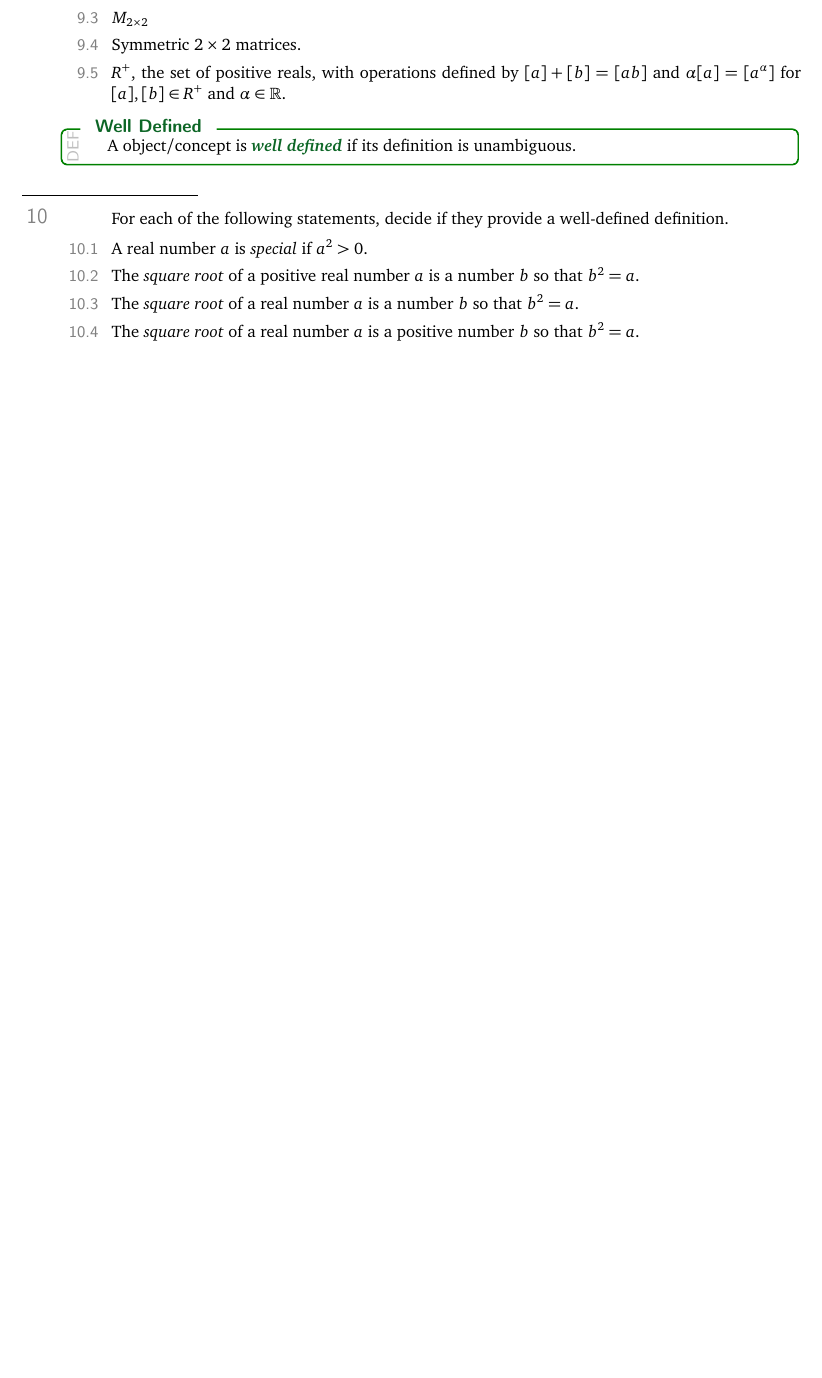
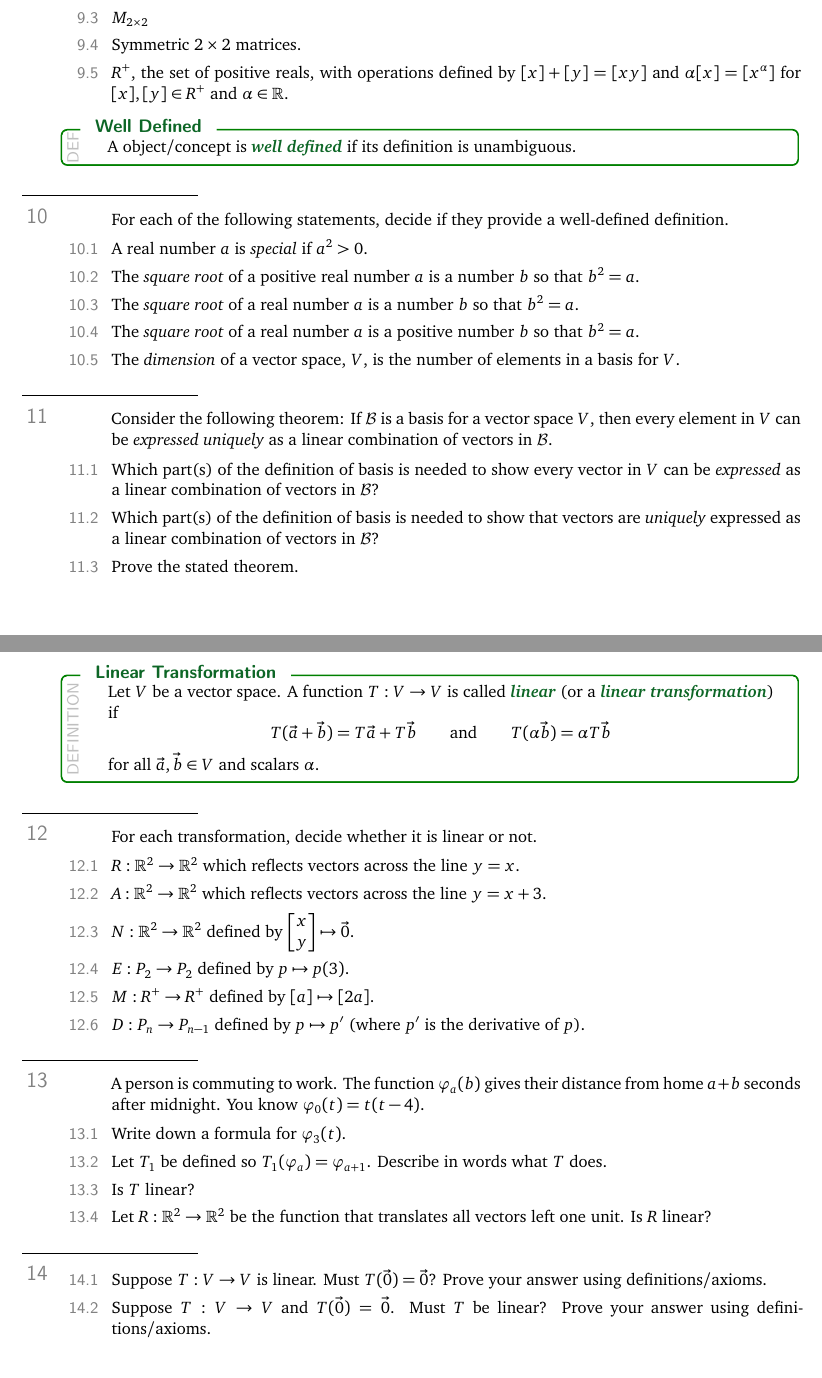
Before and after one commit to siefkenj/IBLLinearAlgebra, a LaTeX thesis (problemsets-mat223-lay/linearalbegra.tex): part of page 44 of 44 before the commit and two parts of pages 44 and 45 of 45 after it, the two joined at a grey line, cut so that both start at the same text, the shorter picture padded with empty space. The pictures show the PDF file problemsets-mat223-lay/linearalbegra.pdf that the author committed with the source.

Commit message:
Added more 224 questions

```diff
--- a/problemsets-mat223-lay/linearalbegra.tex
+++ b/problemsets-mat223-lay/linearalbegra.tex
@@ -2890,7 +2890,7 @@ the ``N'' on the left.
 		\item $M_{2\times 2}$
 		\item Symmetric $2\times 2$ matrices.
 		\item $R^+$, the set of positive reals, with operations defined
-			by $[a]+[b]=[ab]$ and $\alpha[a]=[a^\alpha]$ for $[a],[b]\in R^+$ and $\alpha\in \R$.
+			by $[x]+[y]=[xy]$ and $\alpha[x]=[x^\alpha]$ for $[x],[y]\in R^+$ and $\alpha\in \R$.
 	\end{parts}
 
 	\begin{definition}[Well Defined]
@@ -2907,8 +2907,59 @@ the ``N'' on the left.
 			that $b^2=a$.
 		\item The \emph{square root} of a real number $a$ is a positive number $b$ so
 			that $b^2=a$.
-
-
+		\item The \emph{dimension} of a vector space, $V$, is the number of elements in a basis
+			for $V$.
+	\end{parts}
+
+	\question
+	Consider the following theorem: If $\mathcal B$ is a basis for a vector space $V$, then every
+	element in $V$ can be \emph{expressed uniquely} as a linear combination of vectors in $\mathcal B$.
+	\begin{parts}
+		\item Which part(s) of the definition of basis is needed to show every vector in $V$ can be
+			\emph{expressed} as a linear combination of vectors in $\mathcal B$?
+		\item Which part(s) of the definition of basis is needed to show that vectors
+			are \emph{uniquely} expressed as a linear
+			combination of vectors in $\mathcal B$?
+		\item Prove the stated theorem.
+	\end{parts}
+
+	\newpage
+	\begin{definition}[Linear Transformation]
+		Let $V$ be a vector space. A function $T:V\to V$ is called
+		\emph{linear} (or a \emph{linear transformation}) if
+		\[
+			T(\vec a+\vec b)=T\vec a+T\vec b\qquad\text{and}\qquad
+			T(\alpha\vec b)=\alpha T\vec b
+		\]
+		for all $\vec a,\vec b\in V$ and scalars $\alpha$.
+	\end{definition}
+
+	\question
+	For each transformation, decide whether it is linear or not.
+	\begin{parts}
+		\item $R:\R^2\to\R^2$ which reflects vectors across the line $y=x$.
+		\item $A:\R^2\to\R^2$ which reflects vectors across the line $y=x+3$.
+		\item $N:\R^2\to\R^2$ defined by $\mat{x\\y}\mapsto \vec 0$.
+		\item $E:P_2\to P_2$ defined by $p\mapsto p(3)$.
+		\item $M:R^+\to R^+$ defined by $[a]\mapsto [2a]$.
+		\item $D:P_n\to P_{n-1}$ defined by $p\mapsto p'$ (where $p'$ is the derivative of $p$).
+	\end{parts}
+
+	\question
+	A person is commuting to work. The function $\varphi_a(b)$ gives their distance from home
+	$a+b$ seconds after midnight. You know $\varphi_0(t)=t(t-4)$.
+	\begin{parts}
+		\item Write down a formula for $\varphi_3(t)$.
+		\item Let $T_1$ be defined so $T_1(\varphi_a) = \varphi_{a+1}$. Describe in words what $T$ does.
+		\item Is $T$ linear?
+		\item Let $R:\R^2\to\R^2$ be the function that translates all vectors left one unit.
+			Is $R$ linear?
+	\end{parts}
+
+	\question
+	\begin{parts}
+		\item Suppose $T:V\to V$ is linear. Must $T(\vec 0) = \vec 0$? Prove your answer using definitions/axioms.
+		\item Suppose $T:V\to V$ and $T(\vec 0)=\vec 0$. Must $T$ be linear? Prove your answer using definitions/axioms.
 	\end{parts}
 
 \end{document}
```
Also changed, not shown: problemsets-mat223-lay/linearalbegra.pdf.
